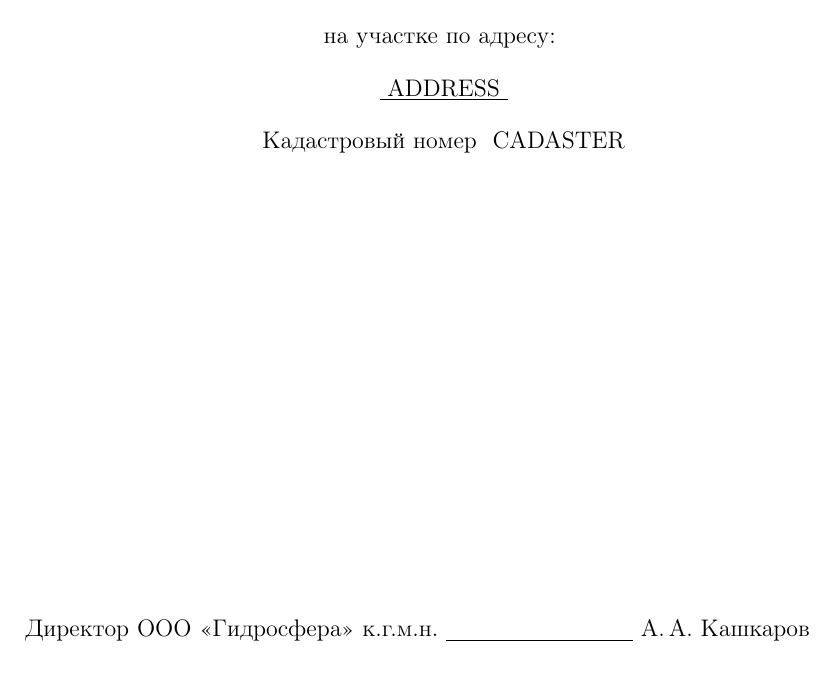
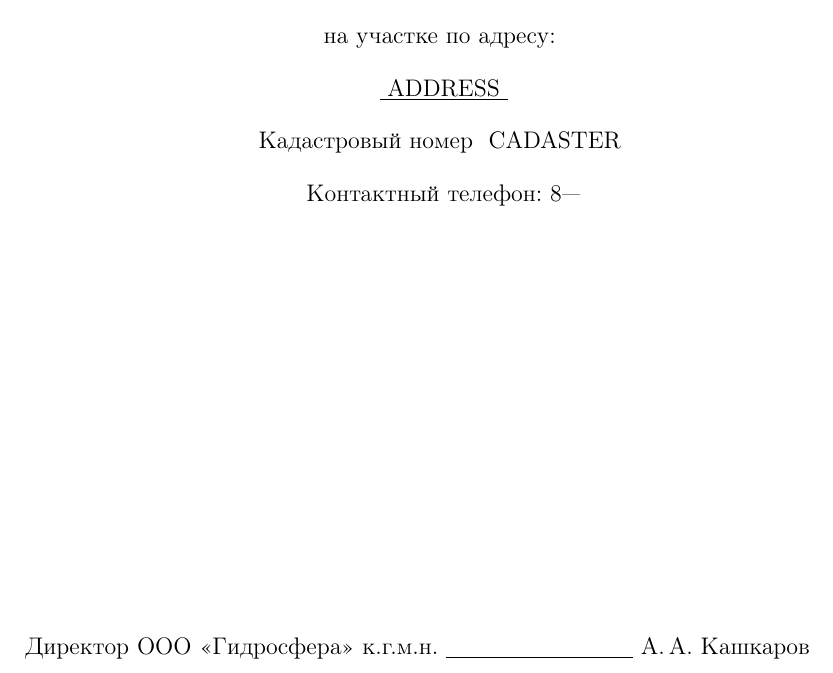
Before and after one commit to kvamob/latex-templates, a LaTeX document (water/water.tex): part of page 1 of 9, cut so that both start at the same text. Compiled offline with pdfLaTeX.

Commit message:
Add telephone number

```diff
--- a/water/water.tex
+++ b/water/water.tex
@@ -14,6 +14,7 @@
 \newcommand{\txtAddress}{{ ADDRESS }}			% Адрес
 \newcommand{\txtCadaster}{{ CADASTER }} 		% Кадастровый номер
 \newcommand{\txtNomenclature}{{ NOMENCLATURE }}	% Номенклатура листа М 1:200000
+\newcommand{\txtPhoneNumber}{8---}	% Номер телефона
 %\newcommand{\txtCoords}{{ COORDINATES }} % Координаты скважины в формате 000,000 000,000
 %% ГИДРОГЕОЛОГИЧЕСКИЕ УСЛОВИЯ - Раскомментарить одно из:
 %\newcommand{\hydrogeology}{\input{O-41/h_granite.tex}}			% Гранитные интрузии
@@ -93,6 +94,9 @@
 
 		\bigskip
 		Кадастровый номер \txtCadaster
+		\bigskip
+
+		Контактный телефон: \txtPhoneNumber
 
 		\vfill
 
```
